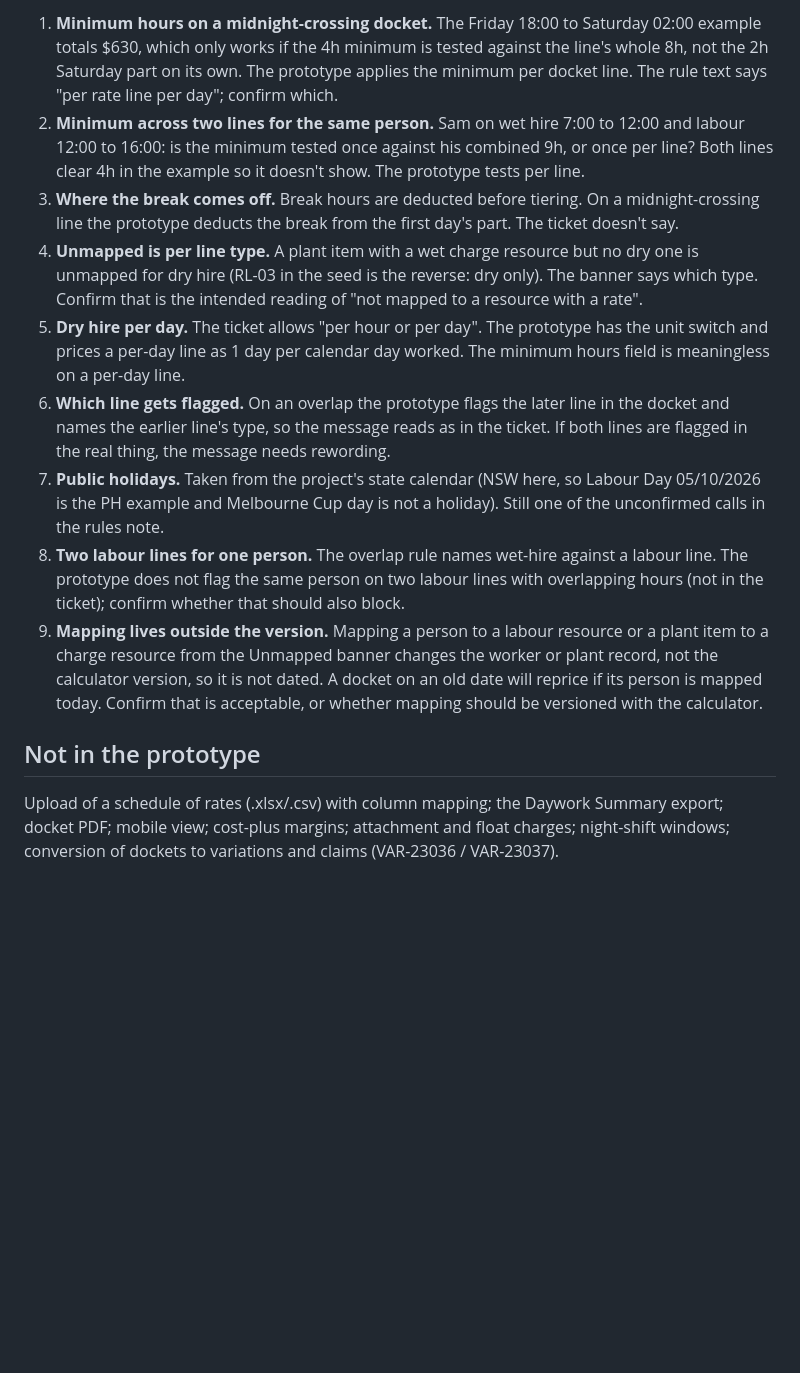
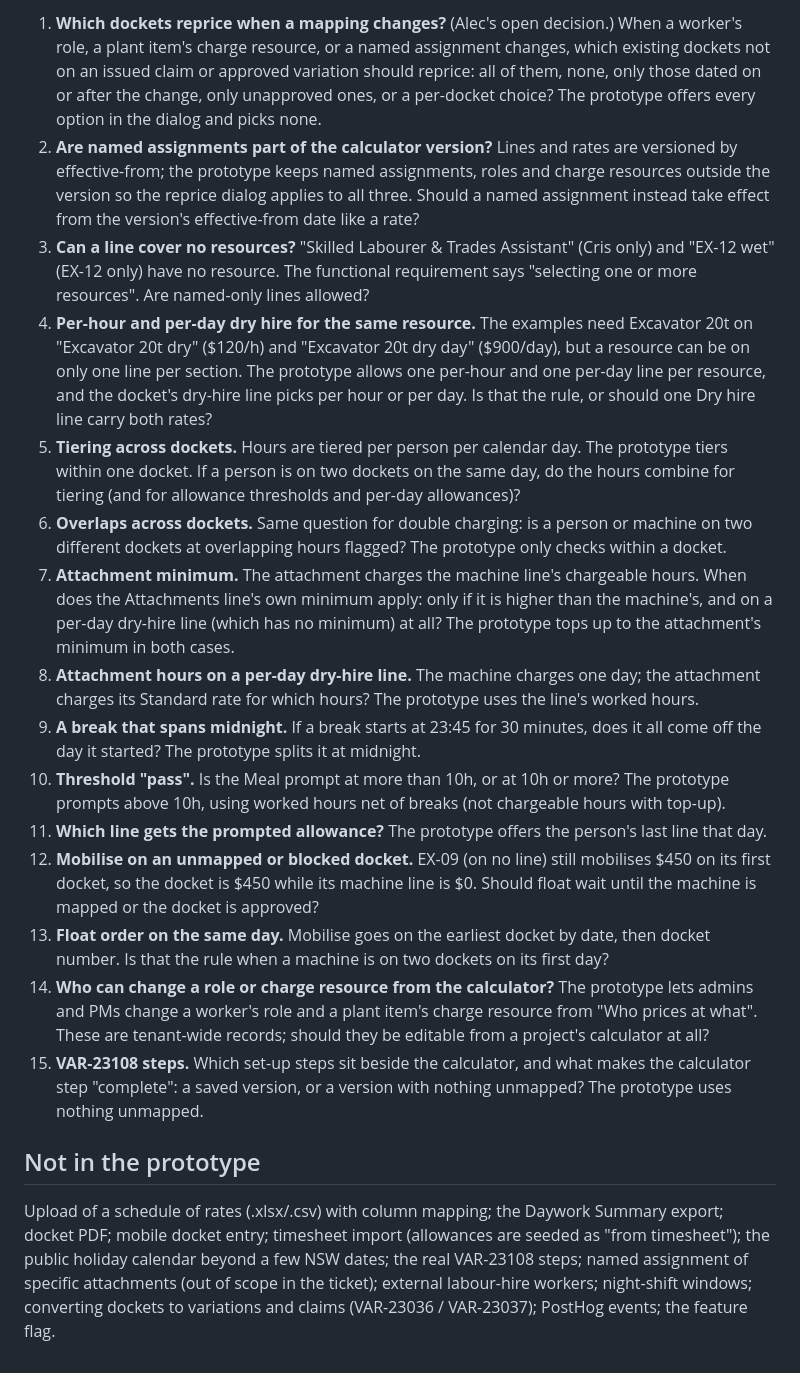
Before and after one commit to varicon-naxa/prototypes, a Markdown page: 2026-11-05-dayworks-calculator/notes.md, the part around one of its changes. Rendered like a GitHub page; blank space fills up the shorter version.

```diff
--- a/2026-11-05-dayworks-calculator/notes.md
+++ b/2026-11-05-dayworks-calculator/notes.md
@@ -40,32 +56,47 @@ Three tabs on a project's Dayworks section (project "Riverside Rd Upgrade", NSW,
 
-1. **Minimum hours on a midnight-crossing docket.** The Friday 18:00 to Saturday 02:00 example totals $630, which
-   only works if the 4h minimum is tested against the line's whole 8h, not the 2h Saturday part on its own.
-   The prototype applies the minimum per docket line. The rule text says "per rate line per day"; confirm which.
-2. **Minimum across two lines for the same person.** Sam on wet hire 7:00 to 12:00 and labour 12:00 to 16:00:
-   is the minimum tested once against his combined 9h, or once per line? Both lines clear 4h in the example so it
-   doesn't show. The prototype tests per line.
-3. **Where the break comes off.** Break hours are deducted before tiering. On a midnight-crossing line the
-   prototype deducts the break from the first day's part. The ticket doesn't say.
-4. **Unmapped is per line type.** A plant item with a wet charge resource but no dry one is unmapped for dry hire
-   (RL-03 in the seed is the reverse: dry only). The banner says which type. Confirm that is the intended reading
-   of "not mapped to a resource with a rate".
-5. **Dry hire per day.** The ticket allows "per hour or per day". The prototype has the unit switch and prices a
-   per-day line as 1 day per calendar day worked. The minimum hours field is meaningless on a per-day line.
-6. **Which line gets flagged.** On an overlap the prototype flags the later line in the docket and names the
-   earlier line's type, so the message reads as in the ticket. If both lines are flagged in the real thing,
-   the message needs rewording.
-7. **Public holidays.** Taken from the project's state calendar (NSW here, so Labour Day 05/10/2026 is the PH
-   example and Melbourne Cup day is not a holiday). Still one of the unconfirmed calls in the rules note.
-8. **Two labour lines for one person.** The overlap rule names wet-hire against a labour line. The prototype does
-   not flag the same person on two labour lines with overlapping hours (not in the ticket); confirm whether that
-   should also block.
-9. **Mapping lives outside the version.** Mapping a person to a labour resource or a plant item to a charge
-   resource from the Unmapped banner changes the worker or plant record, not the calculator version, so it is not
-   dated. A docket on an old date will reprice if its person is mapped today. Confirm that is acceptable, or
-   whether mapping should be versioned with the calculator.
+1. **Which dockets reprice when a mapping changes?** (Alec's open decision.) When a worker's role, a plant item's
+   charge resource, or a named assignment changes, which existing dockets not on an issued claim or approved
+   variation should reprice: all of them, none, only those dated on or after the change, only unapproved ones, or a
+   per-docket choice? The prototype offers every option in the dialog and picks none.
+2. **Are named assignments part of the calculator version?** Lines and rates are versioned by effective-from; the
+   prototype keeps named assignments, roles and charge resources outside the version so the reprice dialog applies to
+   all three. Should a named assignment instead take effect from the version's effective-from date like a rate?
+3. **Can a line cover no resources?** "Skilled Labourer & Trades Assistant" (Cris only) and "EX-12 wet" (EX-12 only)
+   have no resource. The functional requirement says "selecting one or more resources". Are named-only lines allowed?
+4. **Per-hour and per-day dry hire for the same resource.** The examples need Excavator 20t on "Excavator 20t dry"
+   ($120/h) and "Excavator 20t dry day" ($900/day), but a resource can be on only one line per section. The prototype
+   allows one per-hour and one per-day line per resource, and the docket's dry-hire line picks per hour or per day.
+   Is that the rule, or should one Dry hire line carry both rates?
+5. **Tiering across dockets.** Hours are tiered per person per calendar day. The prototype tiers within one docket.
+   If a person is on two dockets on the same day, do the hours combine for tiering (and for allowance thresholds and
+   per-day allowances)?
+6. **Overlaps across dockets.** Same question for double charging: is a person or machine on two different dockets
+   at overlapping hours flagged? The prototype only checks within a docket.
+7. **Attachment minimum.** The attachment charges the machine line's chargeable hours. When does the Attachments
+   line's own minimum apply: only if it is higher than the machine's, and on a per-day dry-hire line (which has no
+   minimum) at all? The prototype tops up to the attachment's minimum in both cases.
+8. **Attachment hours on a per-day dry-hire line.** The machine charges one day; the attachment charges its Standard
+   rate for which hours? The prototype uses the line's worked hours.
+9. **A break that spans midnight.** If a break starts at 23:45 for 30 minutes, does it all come off the day it
+   started? The prototype splits it at midnight.
+10. **Threshold "pass".** Is the Meal prompt at more than 10h, or at 10h or more? The prototype prompts above 10h,
+    using worked hours net of breaks (not chargeable hours with top-up).
+11. **Which line gets the prompted allowance?** The prototype offers the person's last line that day.
+12. **Mobilise on an unmapped or blocked docket.** EX-09 (on no line) still mobilises $450 on its first docket, so
+    the docket is $450 while its machine line is $0. Should float wait until the machine is mapped or the docket is
+    approved?
+13. **Float order on the same day.** Mobilise goes on the earliest docket by date, then docket number. Is that the
+    rule when a machine is on two dockets on its first day?
+14. **Who can change a role or charge resource from the calculator?** The prototype lets admins and PMs change a
+    worker's role and a plant item's charge resource from "Who prices at what". These are tenant-wide records; should
+    they be editable from a project's calculator at all?
+15. **VAR-23108 steps.** Which set-up steps sit beside the calculator, and what makes the calculator step
+    "complete": a saved version, or a version with nothing unmapped? The prototype uses nothing unmapped.
 
 ## Not in the prototype
 
-Upload of a schedule of rates (.xlsx/.csv) with column mapping; the Daywork Summary export; docket PDF; mobile view;
-cost-plus margins; attachment and float charges; night-shift windows; conversion of dockets to variations and
-claims (VAR-23036 / VAR-23037).
+Upload of a schedule of rates (.xlsx/.csv) with column mapping; the Daywork Summary export; docket PDF; mobile
+docket entry; timesheet import (allowances are seeded as "from timesheet"); the public holiday calendar beyond a few
+NSW dates; the real VAR-23108 steps; named assignment of specific attachments (out of scope in the ticket);
+external labour-hire workers; night-shift windows; converting dockets to variations and claims (VAR-23036 /
+VAR-23037); PostHog events; the feature flag.
```
Also changed, not shown: other parts of 2026-11-05-dayworks-calculator/notes.md (+47 -31 lines).
